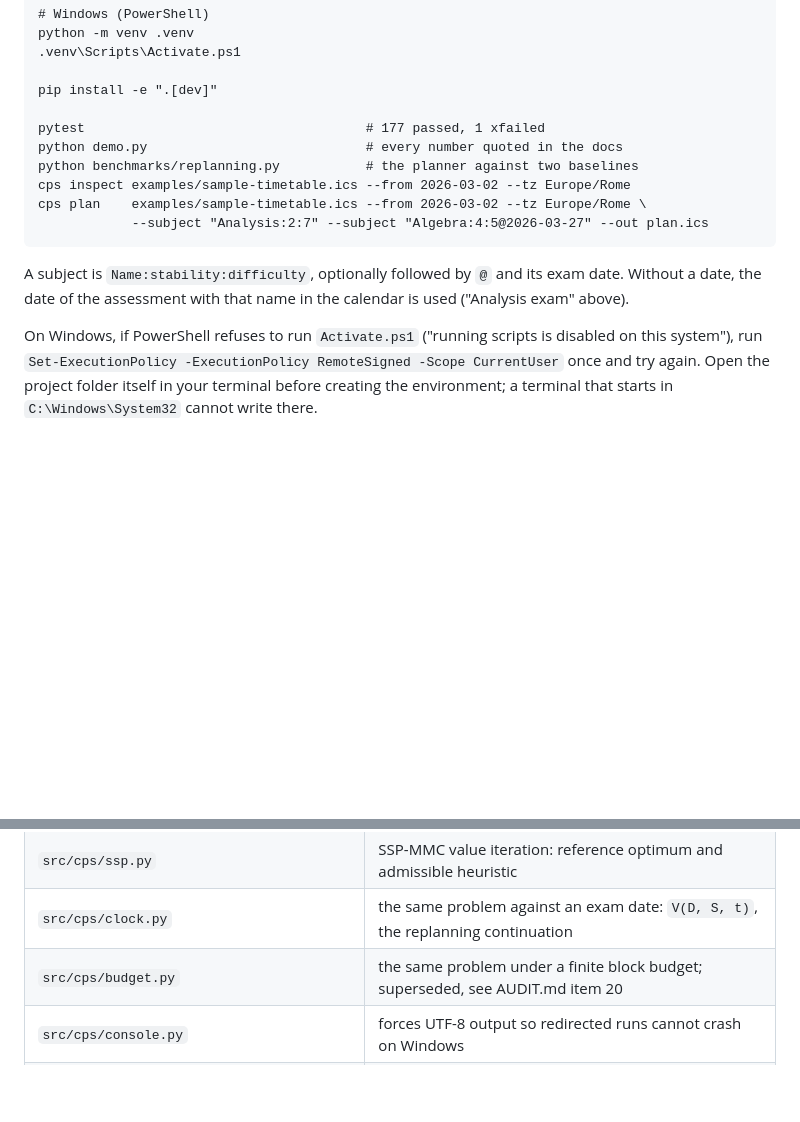
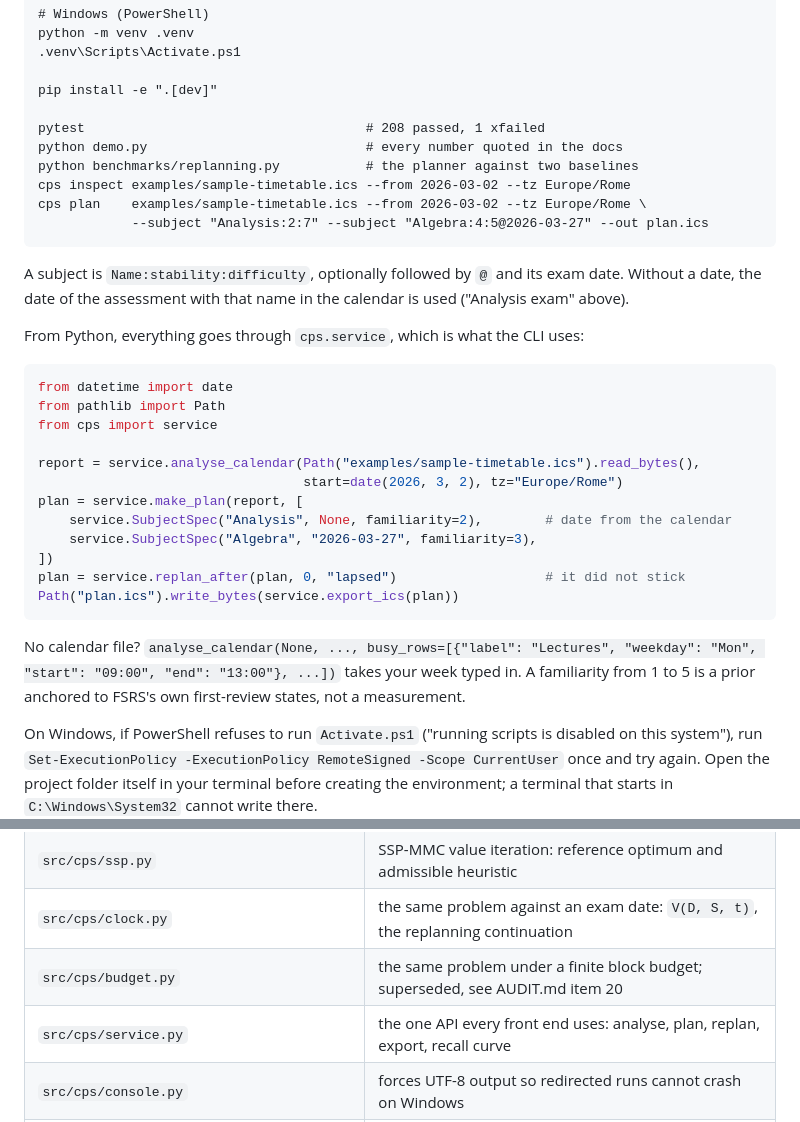
Before and after one commit to emanuelefrancescorestivo/Constrained-Path-Scheduler, a Markdown page: README.md, 2 parts joined by grey strips. Drawn GitHub-style; blank space fills up the shorter version.

Commit message:
docs: the service layer in the README and the map
A Python example that goes through cps.service (run as written before
committing), the typed-timetable option, and the familiarity prior stated
as a prior. Test counts: 208 passed, 1 xfailed.

Co-Authored-By: Claude Opus 5.5 <noreply@anthropic.com>
Claude-Session: https://claude.ai/code/session_01RETXNx6ZUfKochhYWCCYz2

````diff
--- a/README.md
+++ b/README.md
@@ -14,7 +14,7 @@ exhaustive computation rather than asserted.
 
     pip install -e ".[dev]"
 
-    pytest                                    # 177 passed, 1 xfailed
+    pytest                                    # 208 passed, 1 xfailed
     python demo.py                            # every number quoted in the docs
     python benchmarks/replanning.py           # the planner against two baselines
     cps inspect examples/sample-timetable.ics --from 2026-03-02 --tz Europe/Rome
@@ -24,6 +24,28 @@ exhaustive computation rather than asserted.
 A subject is `Name:stability:difficulty`, optionally followed by `@` and its exam
 date. Without a date, the date of the assessment with that name in the calendar is
 used ("Analysis exam" above).
+
+From Python, everything goes through `cps.service`, which is what the CLI uses:
+
+```python
+from datetime import date
+from pathlib import Path
+from cps import service
+
+report = service.analyse_calendar(Path("examples/sample-timetable.ics").read_bytes(),
+                                  start=date(2026, 3, 2), tz="Europe/Rome")
+plan = service.make_plan(report, [
+    service.SubjectSpec("Analysis", None, familiarity=2),        # date from the calendar
+    service.SubjectSpec("Algebra", "2026-03-27", familiarity=3),
+])
+plan = service.replan_after(plan, 0, "lapsed")                   # it did not stick
+Path("plan.ics").write_bytes(service.export_ics(plan))
+```
+
+No calendar file? `analyse_calendar(None, ..., busy_rows=[{"label": "Lectures",
+"weekday": "Mon", "start": "09:00", "end": "13:00"}, ...])` takes your week typed
+in. A familiarity from 1 to 5 is a prior anchored to FSRS's own first-review
+states, not a measurement.
 
 On Windows, if PowerShell refuses to run `Activate.ps1` ("running scripts is
 disabled on this system"), run
@@ -51,6 +73,7 @@ M1 fixed it (AUDIT.md item 20).
 | `src/cps/ssp.py` | SSP-MMC value iteration: reference optimum and admissible heuristic |
 | `src/cps/clock.py` | the same problem against an exam date: `V(D, S, t)`, the replanning continuation |
 | `src/cps/budget.py` | the same problem under a finite block budget; superseded, see AUDIT.md item 20 |
+| `src/cps/service.py` | the one API every front end uses: analyse, plan, replan, export, recall curve |
 | `src/cps/console.py` | forces UTF-8 output so redirected runs cannot crash on Windows |
 | `src/cps/cli.py` | `cps inspect` and `cps plan` against a real `.ics` export |
 | `benchmarks/replanning.py` | the planner against greedy fixed-0.90 and every-k scheduling |
````
Also changed, not shown: CLAUDE.md (+3 -2 lines).
